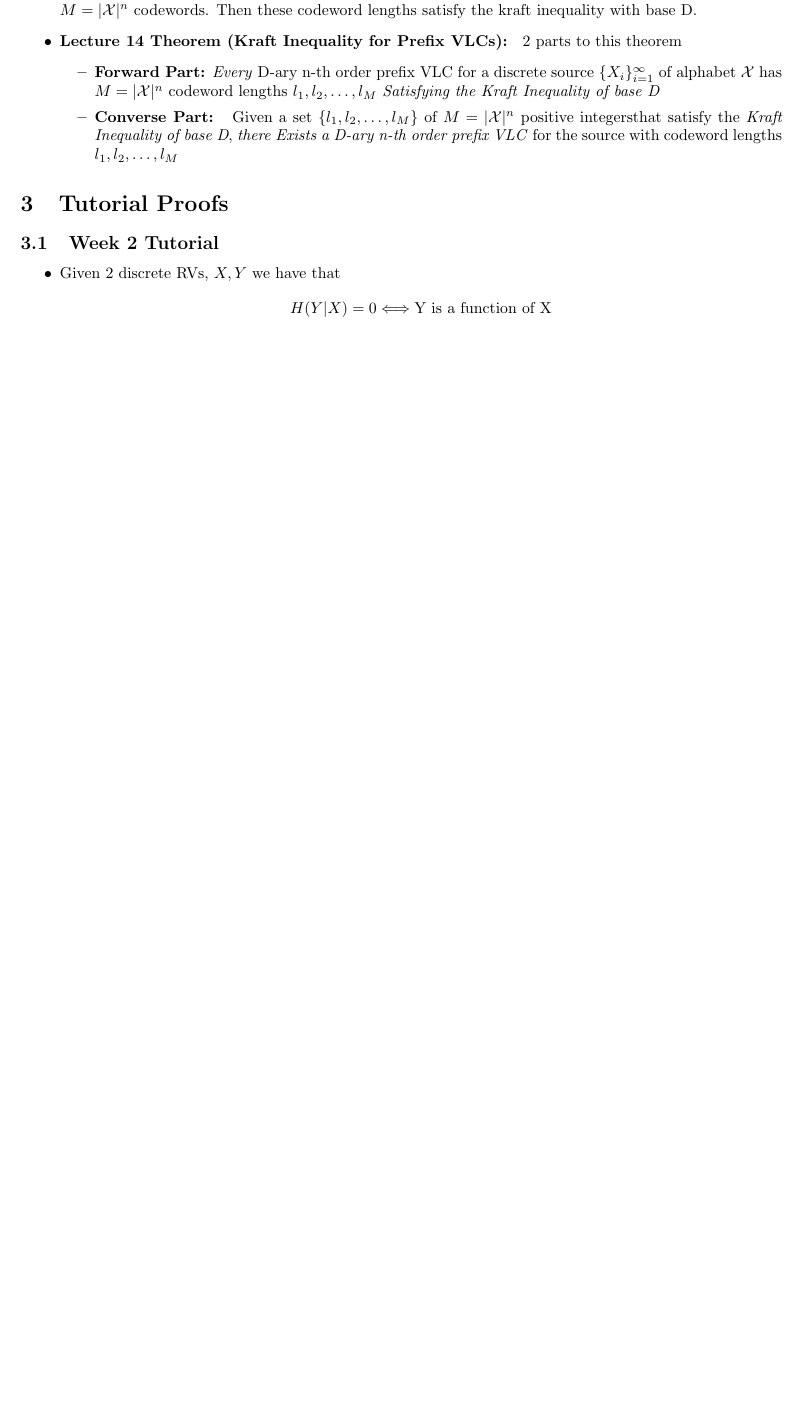
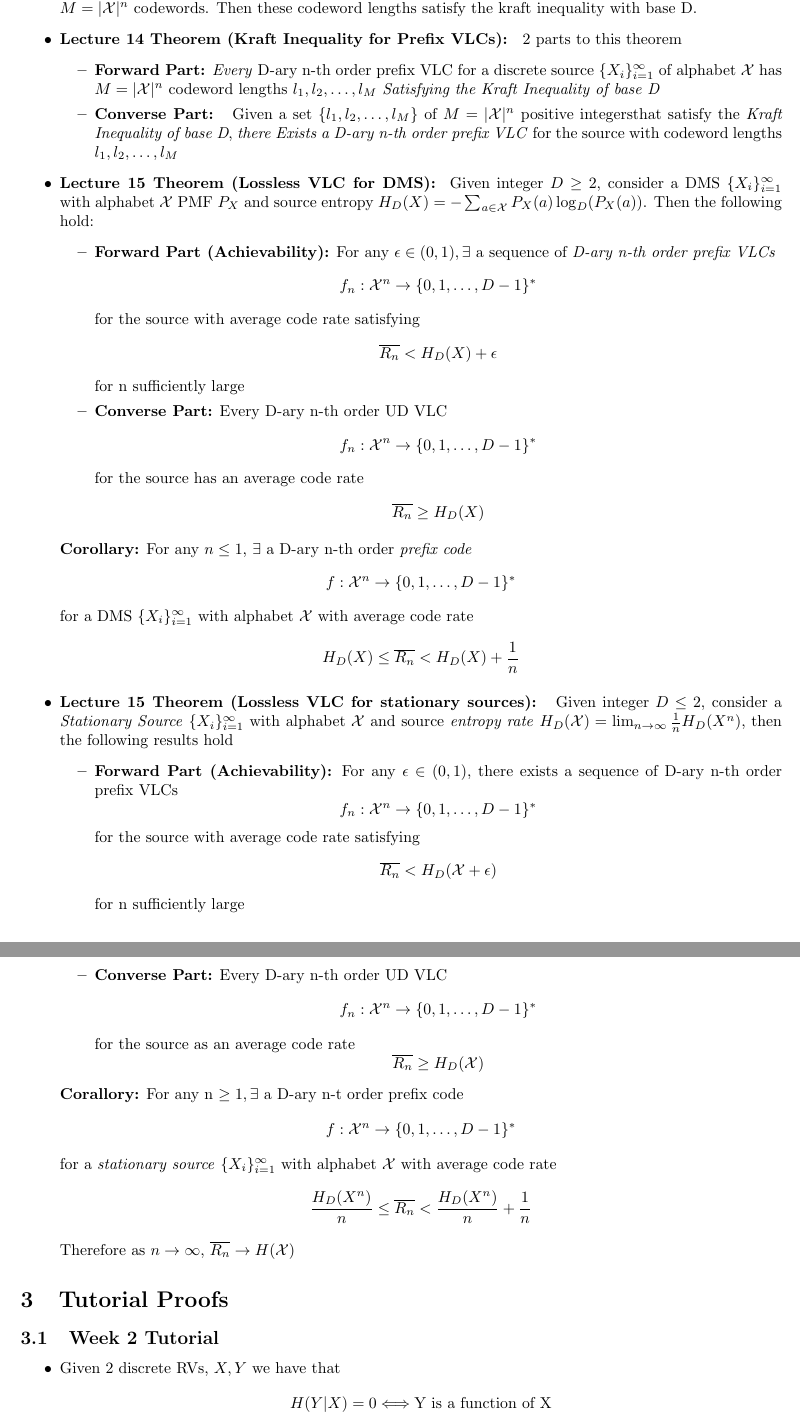
Before and after one commit to timothyliutl/MTHE-474, a LaTeX document (notes.tex): part of page 10 of 10 before the commit and two parts of pages 10 and 11 of 11 after it, the two joined at a grey line, cut so that both start at the same text, the shorter picture padded with empty space. Compiled offline with pdfLaTeX.

Commit message:
added lecture 15

```diff
--- a/notes.tex
+++ b/notes.tex
@@ -346,6 +346,43 @@
         \(l_1, l_2, \ldots, l_M\) \textit{Satisfying the Kraft Inequality of base D}
         \item \textbf{Converse Part: } Given a set \(\{l_1, l_2, \ldots, l_M\}\) of \(M=|\mathcal{X}|^n\) positive integersthat satisfy the \textit{Kraft Inequality of base D}, \textit{there Exists a D-ary n-th order prefix VLC} for the source with codeword lengths \(l_1, l_2, \ldots, l_M\)
     \end{itemize}
+    \item \textbf{Lecture 15 Theorem (Lossless VLC for DMS): } Given integer \(D \geq 2\), consider a DMS \(\{X_i\}^\infty_{i=1}\) with alphabet \(\mathcal{X}\) PMF \(P_X\)
+    and source entropy \(H_D(X) = - \sum_{a\in \mathcal{X}} P_X(a) \log_D (P_X(a))\). Then the following hold:
+    \begin{itemize}
+        \item \textbf{Forward Part (Achievability):} For any \(\epsilon \in (0,1), \exists\) a sequence of \textit{D-ary n-th order prefix VLCs}
+        \[f_n : \mathcal{X}^n \to \{0,1,\ldots, D-1\}^*\]
+        for the source with average code rate satisfying
+        \[\overline{R_n} < H_D(X) + \epsilon\]
+        for n sufficiently large
+        \item \textbf{Converse Part:} Every D-ary n-th order UD VLC
+        \[f_n : \mathcal{X}^n \to \{0,1,\ldots, D-1\}^*\]
+        for the source has an average code rate
+        \[\overline{R_n} \geq H_D(X)\]
+    \end{itemize}
+    \textbf{Corollary:} For any \(n \leq 1\), \(\exists\) a D-ary n-th order \textit{prefix code}
+    \[f: \mathcal{X}^n \to \{0,1,\ldots, D-1\}^*\]
+    for a DMS \(\{X_i\}^\infty_{i=1}\) with alphabet \(\mathcal{X}\) with average code rate
+    \[H_D(X) \leq \overline{R_n} < H_D(X) + \frac{1}{n}\]
+
+    \item \textbf{Lecture 15 Theorem (Lossless VLC for stationary sources): } Given integer \(D \leq 2\), consider a \textit{Stationary Source} \(\{X_i\}^\infty_{i=1}\) with alphabet \(\mathcal{X}\)
+    and source \textit{entropy rate} \(H_D(\mathcal{X}) = \lim_{n\to\infty} \frac{1}{n} H_D(X^n)\), then the following results hold
+    \begin{itemize}
+        \item \textbf{Forward Part (Achievability):} For any \(\epsilon \in (0,1)\), there exists a sequence of D-ary n-th order prefix VLCs
+        \[f_n: \mathcal{X}^n \to \{0,1,\ldots, D-1\}^*\]
+        for the source with average code rate satisfying
+        \[\overline{R_n} < H_D(\mathcal{X} + \epsilon)\]
+        for n sufficiently large
+
+        \item \textbf{Converse Part:} Every D-ary n-th order UD VLC
+        \[ f_n: \mathcal{X}^n \to \{0,1,\ldots, D-1\}^*\]
+        for the source as an average code rate
+        \[\overline{R_n} \geq H_D(\mathcal{X})\]
+    \end{itemize}
+    \textbf{Corallory:} For any n \(\geq 1, \exists\)  a D-ary n-t order prefix code
+    \[f: \mathcal{X}^n \to \{0,1,\ldots, D-1\}^*\]
+    for a \textit{stationary source} \(\{X_i\}^\infty_{i=1}\) with alphabet \(\mathcal{X}\) with average code rate
+    \[\frac{H_D(X^n)}{n} \leq \overline{R_n} < \frac{H_D(X^n)}{n} + \frac{1}{n}\]
+    Therefore as \(n \to \infty\), \(\overline{R_n} \to H(\mathcal{X})\)
 \end{itemize}
 
 
```
Also changed, not shown: notes.pdf.
